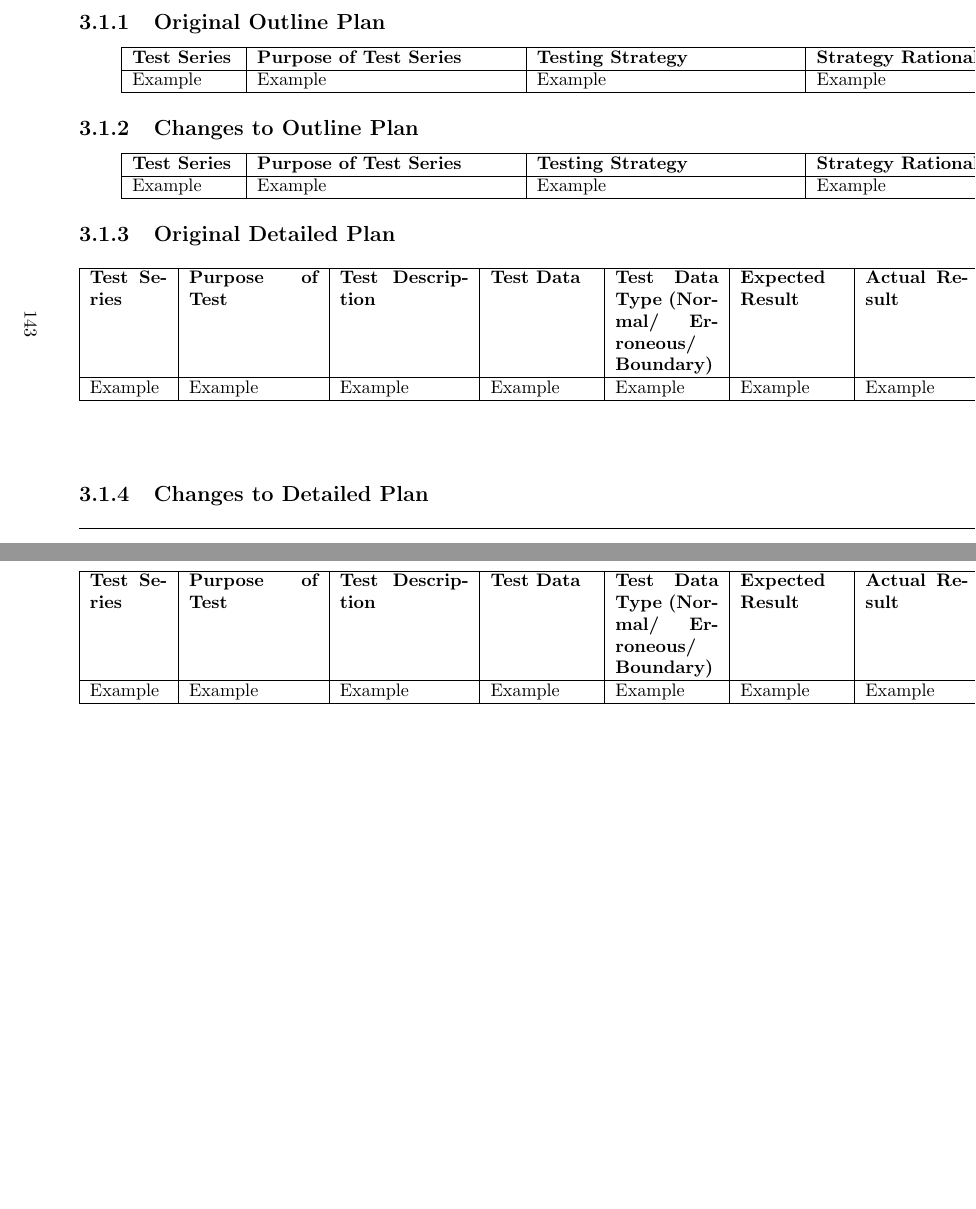
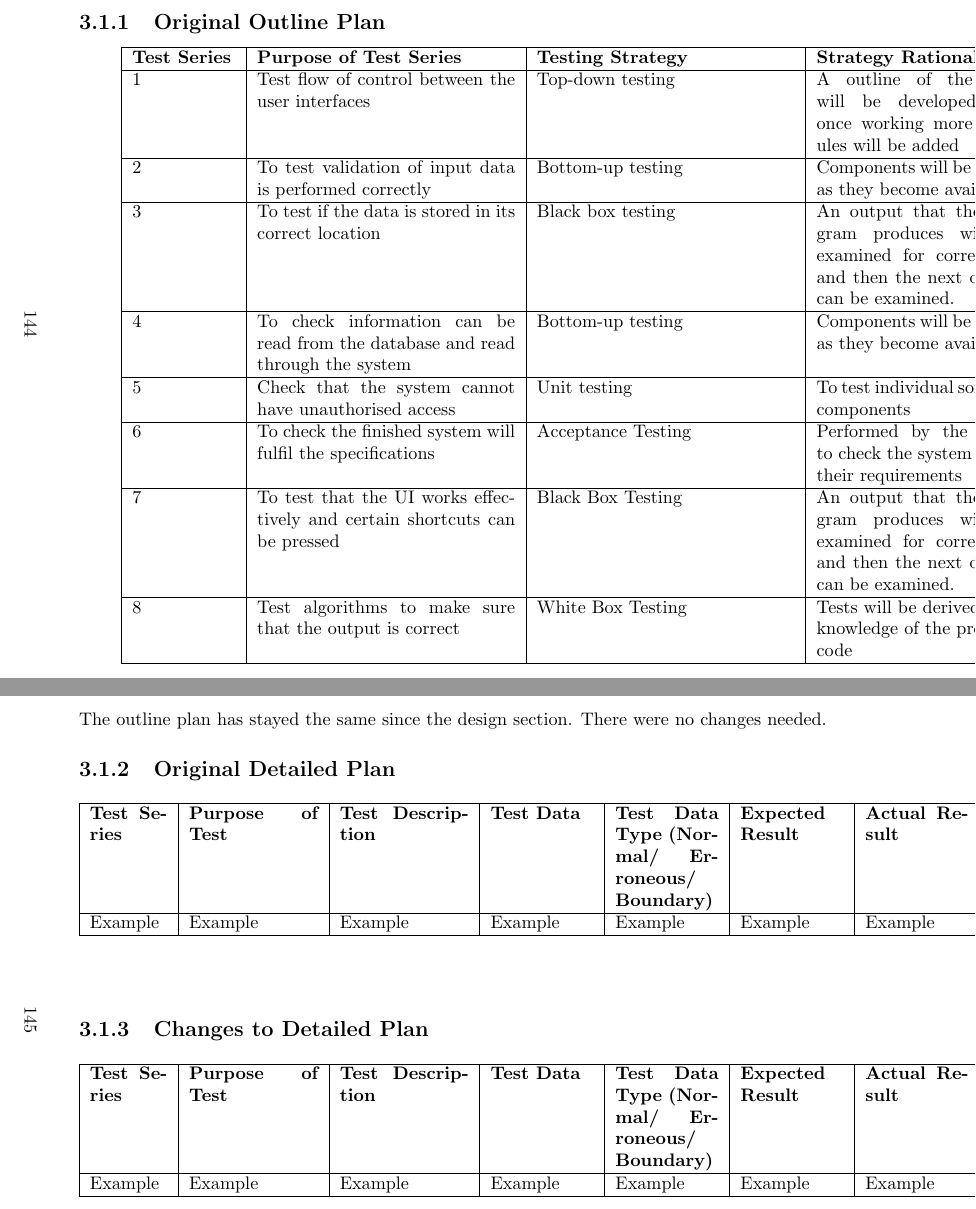
Before and after one commit to JoshDingri/ComputingCoursework, a LaTeX document (Coursework/coursework.tex, which reads Coursework/Testing/testing.tex): two parts of pages 144 and 145 of 152 before the commit and two parts of pages 145 and 146 of 154 after it, joined at a grey line, cut so that both start at the same text, the shorter picture padded with empty space. Compiled offline with pdfLaTeX.

```diff
--- a/Coursework/Testing/testing.tex
+++ b/Coursework/Testing/testing.tex
@@ -9,4 +9,7 @@
     \begin{tabular}{|p{2cm}|p{5cm}|p{5cm}|p{4cm}|}
         \hline
         \textbf{Test Series} & \textbf{Purpose of Test Series} & \textbf{Testing Strategy} & \textbf{Strategy Rationale}\\ \hline
-        Example & Example & Example & Example \\ \hline
+1 & Test flow of control between the user interfaces & Top-down testing & A outline of the GUI will be developed and once working more modules will be added \\ \hline
+       2 & To test validation of input data is performed correctly & Bottom-up testing & Components will be tested as they become available \\ \hline
+3 & To test if the data is stored in its correct location & Black box testing & An output that the program produces will be examined for correctness and then the next output can be examined.\\ \hline
+4 & To check information can be read from the database and read through the system & Bottom-up testing &  Components will be tested as they become available\\ \hline
@@ -13,15 +21,8 @@
     \end{tabular}
 \end{center}
 
-\subsection{Changes to Outline Plan}
+The outline plan has stayed the same since the design section. There were no changes needed.
 
-\begin{center}
-    \begin{tabular}{|p{2cm}|p{5cm}|p{5cm}|p{4cm}|}
-        \hline
-        \textbf{Test Series} & \textbf{Purpose of Test Series} & \textbf{Testing Strategy} & \textbf{Strategy Rationale}\\ \hline
-        Example & Example & Example & Example \\ \hline
-    \end{tabular}
-\end{center}
 
 \subsection{Original Detailed Plan}
 
```
Also changed, not shown: Coursework/Testing/testing.tex (5 more changed lines), 1 other file.
